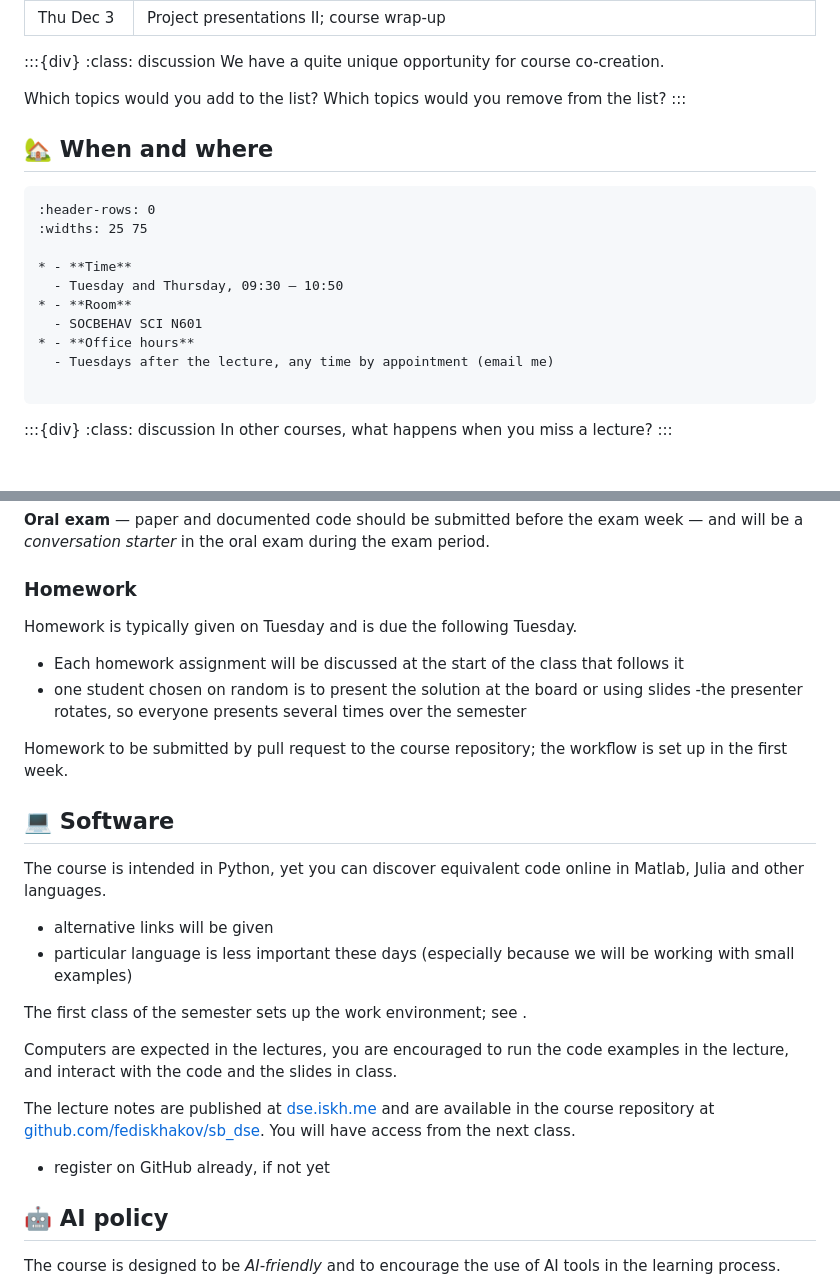
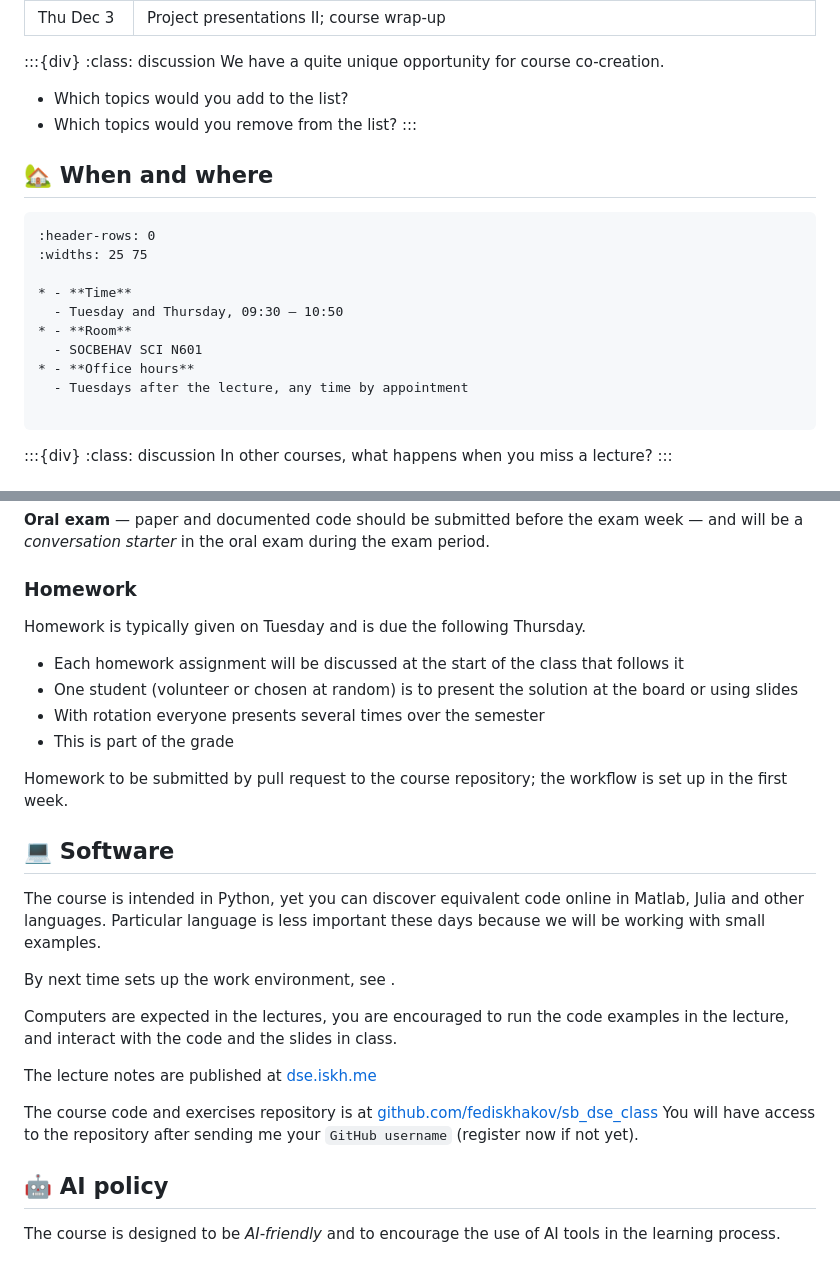
Before and after one commit to fediskhakov/sb-dse, a Markdown page: index.md, 2 parts joined by grey strips. GitHub-like rendering.

````diff
--- a/index.md
+++ b/index.md
@@ -104,9 +104,8 @@ The plan below is provisional and will be adjusted as we go.
 :::{div}
 :class: discussion
 We have a quite unique opportunity for course co-creation.
-
-Which topics would you add to the list?
-Which topics would you remove from the list?
+- Which topics would you add to the list?
+- Which topics would you remove from the list?
 :::
 
 
@@ -121,7 +120,7 @@ Which topics would you remove from the list?
 * - **Room**
   - SOCBEHAV SCI N601
 * - **Office hours**
-  - Tuesdays after the lecture, any time by appointment (email me)
+  - Tuesdays after the lecture, any time by appointment
 
 ```
 
@@ -164,27 +163,28 @@ with room for a live demo of the solver and estimator code, not just slides.
 
 ### Homework
 
-Homework is typically given on Tuesday and is due the following Tuesday.
+Homework is typically given on Tuesday and is due the following Thursday.
 
 - Each homework assignment will be discussed at the start of the class that follows it
-- one student chosen on random is to present the solution at the board or using slides
--the presenter rotates, so everyone presents several times over the semester
+- One student (volunteer or chosen at random) is to present the solution at the board or using slides
+- With rotation everyone presents several times over the semester
+- This is part of the grade
 
 Homework to be submitted by pull request to the course repository; the workflow is set up in the first week.
 
 ## 💻 Software
 
 The course is intended in Python, yet you can discover equivalent code online in Matlab, Julia and other languages.
-- alternative links will be given
-- particular language is less important these days (especially because we will be working with small examples)
+Particular language is less important these days because we will be working with small examples.
 
-The first class of the semester sets up the work environment; see [](1_workflow.md).
+By next time sets up the work environment, see [](1_workflow.md).
 
 Computers are expected in the lectures, you are encouraged to run the code examples in the lecture, and interact with the code and the slides in class.
 
-The lecture notes are published at [dse.iskh.me](https://dse.iskh.me) and are available in the course repository at [github.com/fediskhakov/sb_dse](https://github.com/fediskhakov/sb_dse). You will have access from the next class.
+The lecture notes are published at [dse.iskh.me](https://dse.iskh.me)
 
-- register on GitHub already, if not yet
+The course code and exercises repository is at [github.com/fediskhakov/sb_dse_class](github.com/fediskhakov/sb_dse_class)
+You will have access to the repository after sending me your `GitHub username` (register now if not yet).
 
 ## 🤖 AI policy
 
````
Also changed, not shown: 2_algo.md (+1 -1 lines), 2_solvers.md (+1 -1 lines).
